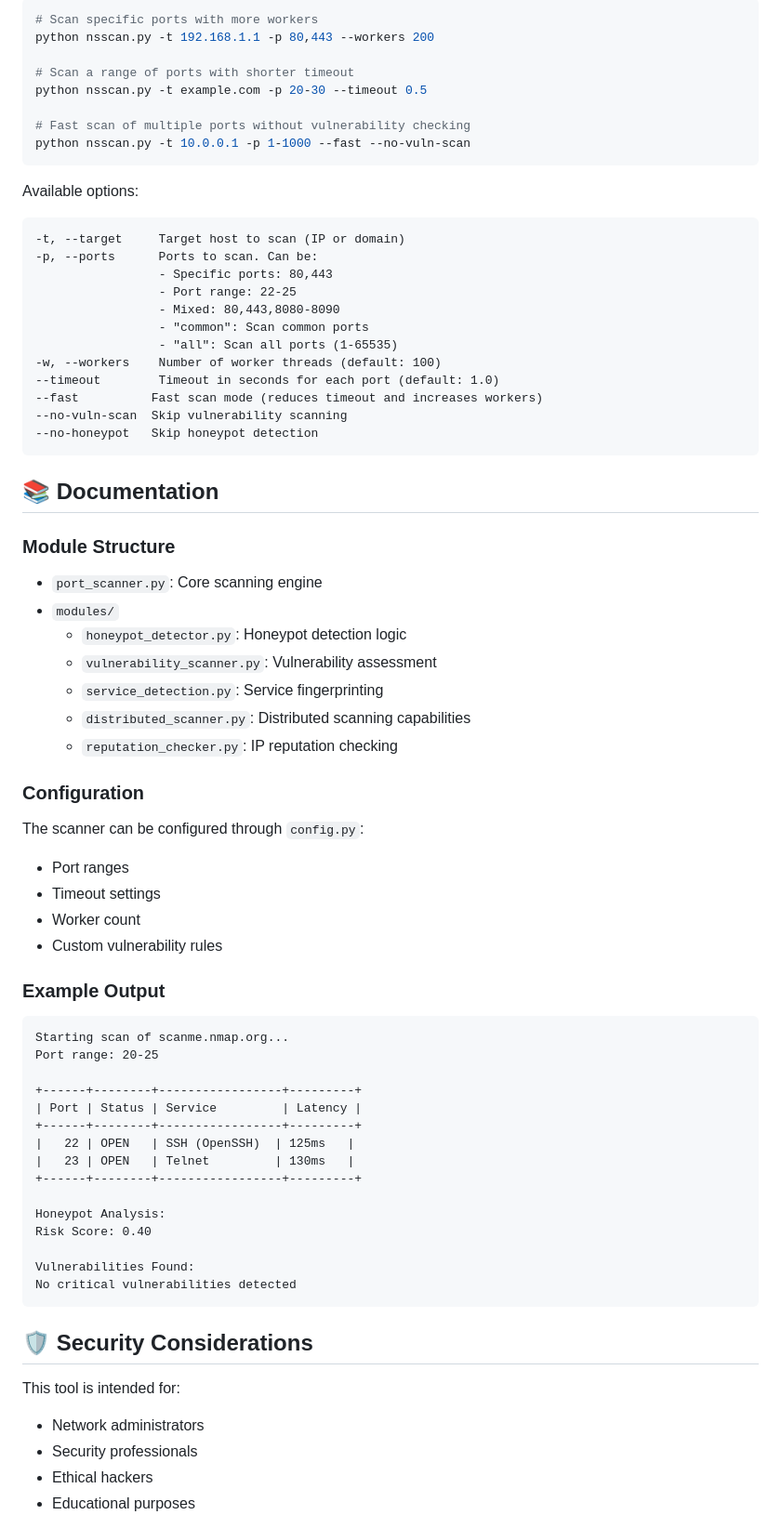
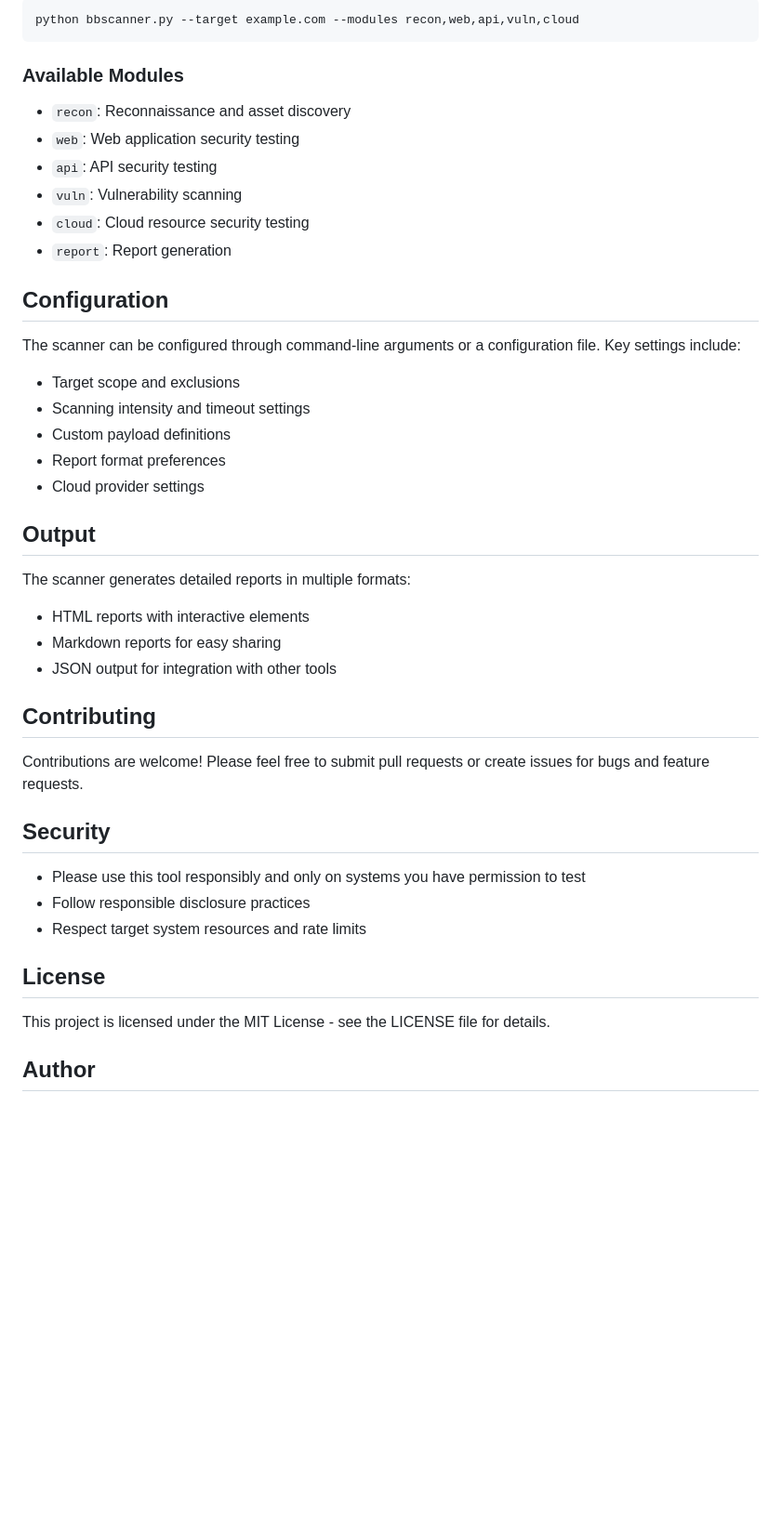
Before and after one commit to adilburaksen/abs-scanner, a Markdown page: README.md, the part around the change printed below. Shown: that part at 93% size. Drawn GitHub-style; blank space fills up the shorter version.

Commit message:
Updated README.md for ABS Scanner project

````diff
--- a/README.md
+++ b/README.md
@@ -149,75 +57,45 @@ Advanced usage examples:
 ```bash
-# Scan specific ports with more workers
-python nsscan.py -t 192.168.1.1 -p 80,443 --workers 200
-
-# Scan a range of ports with shorter timeout
-python nsscan.py -t example.com -p 20-30 --timeout 0.5
-
-# Fast scan of multiple ports without vulnerability checking
-python nsscan.py -t 10.0.0.1 -p 1-1000 --fast --no-vuln-scan
+python bbscanner.py --target example.com --modules recon,web,api,vuln,cloud
 ```
 
-Available options:
-```
--t, --target     Target host to scan (IP or domain)
--p, --ports      Ports to scan. Can be:
-                 - Specific ports: 80,443
-                 - Port range: 22-25
-                 - Mixed: 80,443,8080-8090
-                 - "common": Scan common ports
-                 - "all": Scan all ports (1-65535)
--w, --workers    Number of worker threads (default: 100)
---timeout        Timeout in seconds for each port (default: 1.0)
---fast          Fast scan mode (reduces timeout and increases workers)
---no-vuln-scan  Skip vulnerability scanning
---no-honeypot   Skip honeypot detection
-```
+### Available Modules
+- `recon`: Reconnaissance and asset discovery
+- `web`: Web application security testing
+- `api`: API security testing
+- `vuln`: Vulnerability scanning
+- `cloud`: Cloud resource security testing
+- `report`: Report generation
 
-## 📚 Documentation
+## Configuration
 
-### Module Structure
+The scanner can be configured through command-line arguments or a configuration file. Key settings include:
 
-- `port_scanner.py`: Core scanning engine
-- `modules/`
-  - `honeypot_detector.py`: Honeypot detection logic
-  - `vulnerability_scanner.py`: Vulnerability assessment
-  - `service_detection.py`: Service fingerprinting
-  - `distributed_scanner.py`: Distributed scanning capabilities
-  - `reputation_checker.py`: IP reputation checking
+- Target scope and exclusions
+- Scanning intensity and timeout settings
+- Custom payload definitions
+- Report format preferences
+- Cloud provider settings
 
-### Configuration
+## Output
 
-The scanner can be configured through `config.py`:
-- Port ranges
-- Timeout settings
-- Worker count
-- Custom vulnerability rules
+The scanner generates detailed reports in multiple formats:
+- HTML reports with interactive elements
+- Markdown reports for easy sharing
+- JSON output for integration with other tools
 
-### Example Output
+## Contributing
 
-```
-Starting scan of scanme.nmap.org...
-Port range: 20-25
+Contributions are welcome! Please feel free to submit pull requests or create issues for bugs and feature requests.
 
-+------+--------+-----------------+---------+
-| Port | Status | Service         | Latency |
-+------+--------+-----------------+---------+
-|   22 | OPEN   | SSH (OpenSSH)  | 125ms   |
-|   23 | OPEN   | Telnet         | 130ms   |
-+------+--------+-----------------+---------+
+## Security
 
-Honeypot Analysis:
-Risk Score: 0.40
+- Please use this tool responsibly and only on systems you have permission to test
+- Follow responsible disclosure practices
+- Respect target system resources and rate limits
 
-Vulnerabilities Found:
-No critical vulnerabilities detected
-```
+## License
 
-## 🛡️ Security Considerations
+This project is licensed under the MIT License - see the LICENSE file for details.
 
-This tool is intended for:
-- Network administrators
-- Security professionals
-- Ethical hackers
-- Educational purposes
+## Author
 
````
Also changed, not shown: other parts of README.md (+39 -156 lines).
